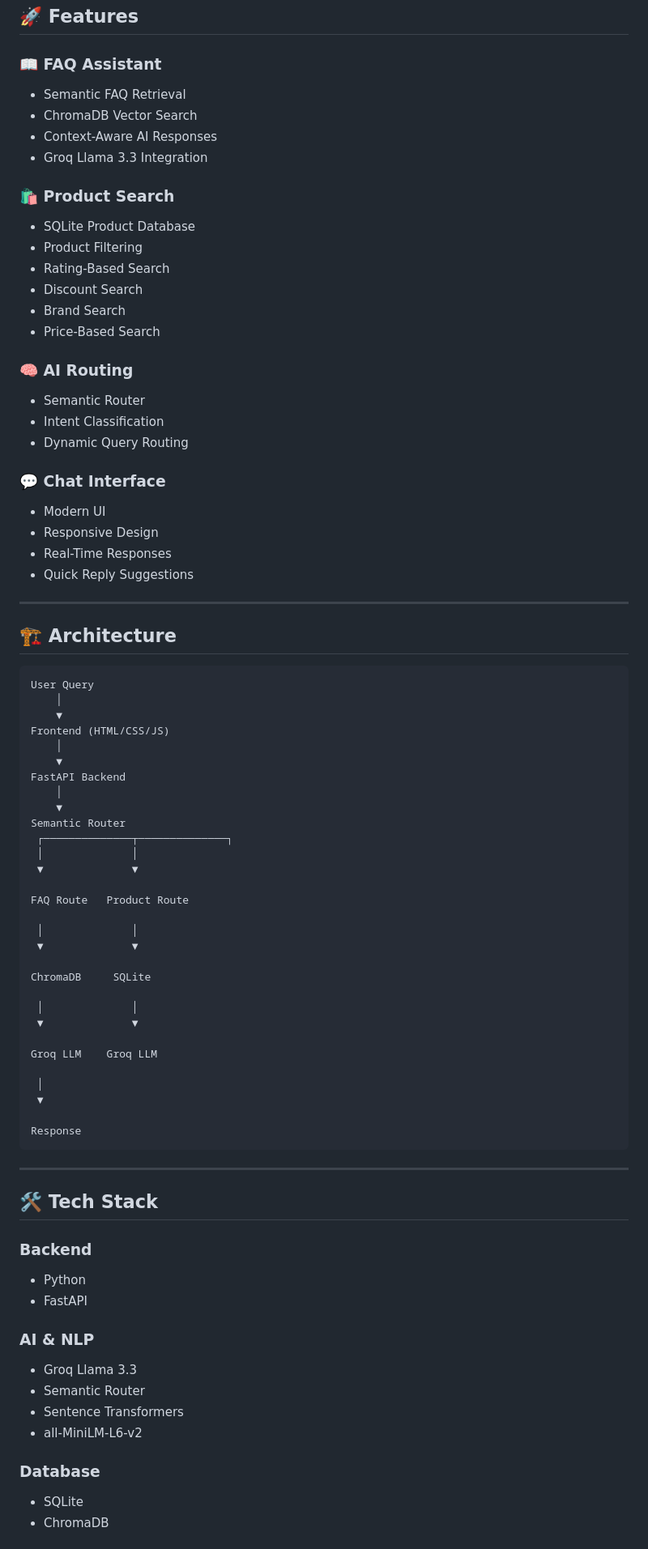
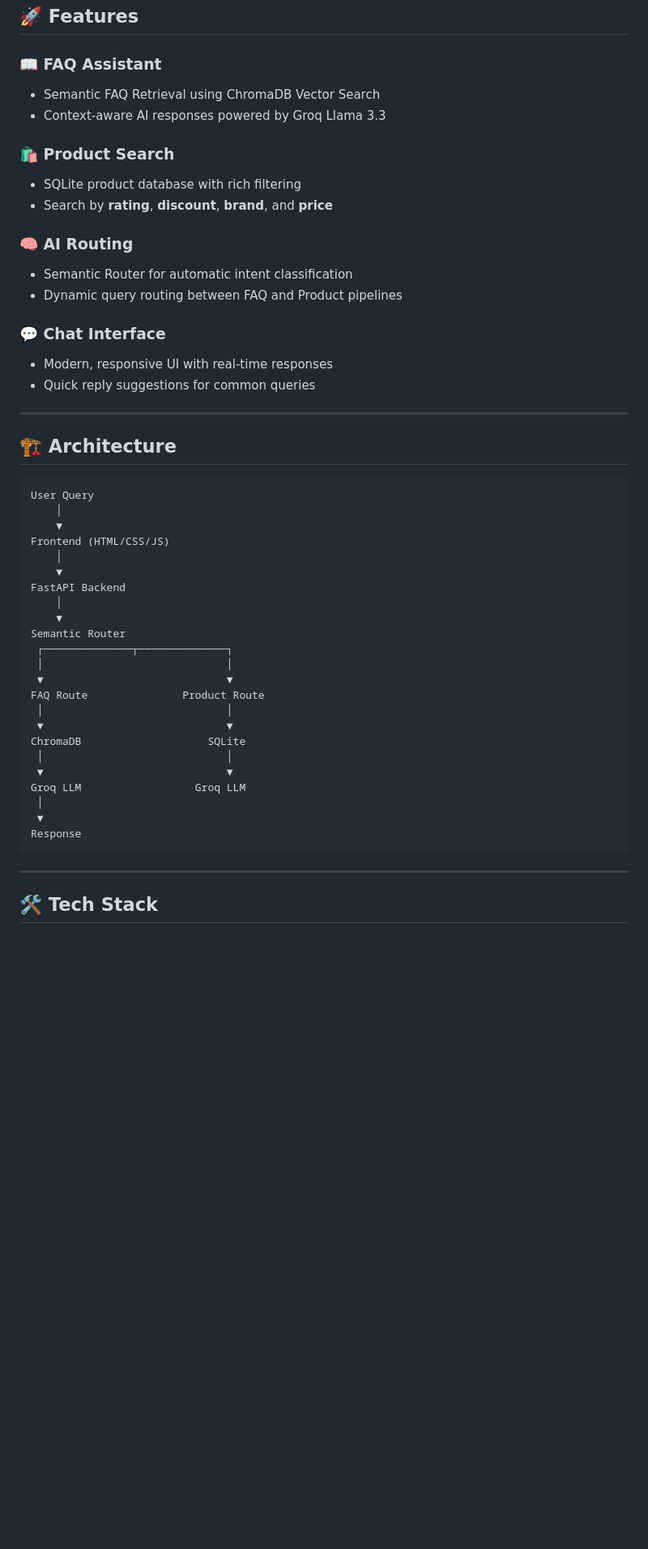
Before and after one commit to sumedhdikshit-blip/E-Commerce-Product-FAQ-Assistant, a Markdown page: README.md, the part around one of its changes. Shown at 81% size. GitHub-like rendering; blank space fills up the shorter version.

````diff
--- a/README.md
+++ b/README.md
@@ -13,35 +30,26 @@ An AI-powered E-Commerce Chatbot that combines **Semantic Routing**, **Vector Se
 ## 🚀 Features
 
 ### 📖 FAQ Assistant
-- Semantic FAQ Retrieval
-- ChromaDB Vector Search
-- Context-Aware AI Responses
-- Groq Llama 3.3 Integration
+- Semantic FAQ Retrieval using ChromaDB Vector Search
+- Context-aware AI responses powered by Groq Llama 3.3
 
-### 🛍 Product Search
-- SQLite Product Database
-- Product Filtering
-- Rating-Based Search
-- Discount Search
-- Brand Search
-- Price-Based Search
+### 🛍️ Product Search
+- SQLite product database with rich filtering
+- Search by **rating**, **discount**, **brand**, and **price**
 
 ### 🧠 AI Routing
-- Semantic Router
-- Intent Classification
-- Dynamic Query Routing
+- Semantic Router for automatic intent classification
+- Dynamic query routing between FAQ and Product pipelines
 
 ### 💬 Chat Interface
-- Modern UI
-- Responsive Design
-- Real-Time Responses
-- Quick Reply Suggestions
+- Modern, responsive UI with real-time responses
+- Quick reply suggestions for common queries
 
 ---
 
-## 🏗 Architecture
+## 🏗️ Architecture
 
-```text
+```
 User Query
     │
     ▼
@@ -53,42 +61,21 @@ FastAPI Backend
     ▼
 Semantic Router
  ┌──────────────┬──────────────┐
- │              │
- ▼              ▼
-
-FAQ Route   Product Route
-
- │              │
- ▼              ▼
-
-ChromaDB     SQLite
-
- │              │
- ▼              ▼
-
-Groq LLM    Groq LLM
-
+ │                             │
+ ▼                             ▼
+FAQ Route               Product Route
+ │                             │
+ ▼                             ▼
+ChromaDB                    SQLite
+ │                             │
+ ▼                             ▼
+Groq LLM                  Groq LLM
  │
  ▼
-
 Response
 ```
 
 ---
 
-## 🛠 Tech Stack
+## 🛠️ Tech Stack
 
-### Backend
-- Python
-- FastAPI
-
-### AI & NLP
-- Groq Llama 3.3
-- Semantic Router
-- Sentence Transformers
-- all-MiniLM-L6-v2
-
-### Database
-- SQLite
-- ChromaDB
-
````
Also changed, not shown: other parts of README.md (+55 -66 lines).
